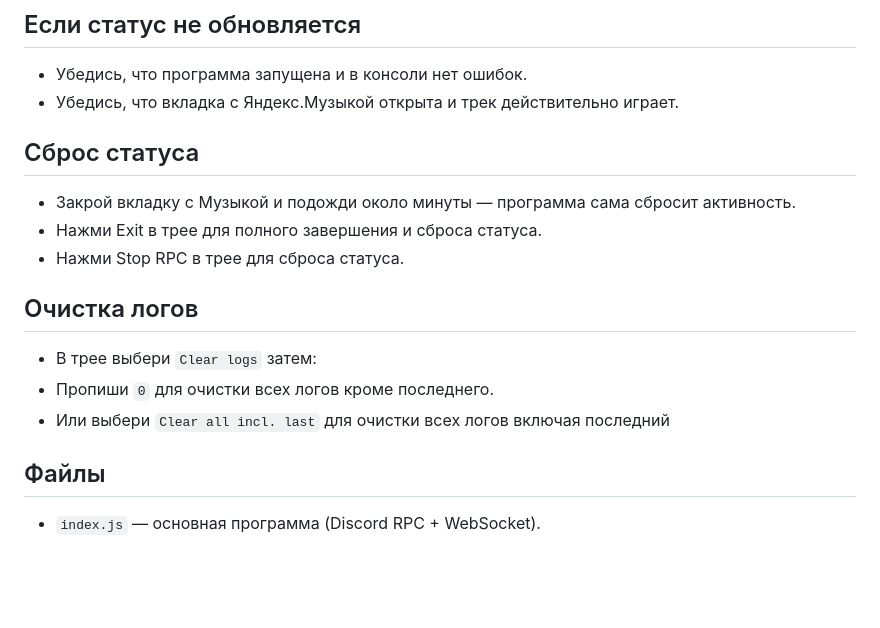
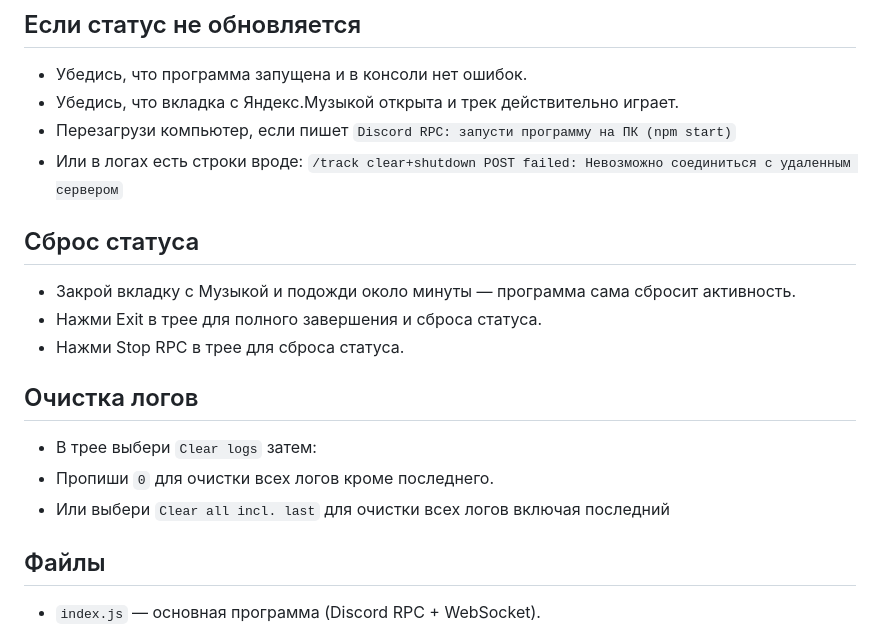
Before and after one commit to pavelinbs-afk/yamusicrpc, a Markdown page: README.md, the part around the change. Drawn GitHub-style; blank space fills up the shorter version.

```diff
--- a/README.md
+++ b/README.md
@@ -61,6 +61,8 @@ npm start
 
 - Убедись, что программа запущена и в консоли нет ошибок.
 - Убедись, что вкладка с Яндекс.Музыкой открыта и трек действительно играет.
+ - Перезагрузи компьютер, если пишет `Discord RPC: запусти программу на ПК (npm start)`
+ - Или в логах есть строки вроде: `/track clear+shutdown POST failed: Невозможно соединиться с удаленным сервером`
 
 ## Сброс статуса
 
@@ -73,6 +75,7 @@ npm start
 - В трее выбери `Clear logs` затем:
  - Пропиши `0` для очистки всех логов кроме последнего.
  - Или выбери `Clear all incl. last` для очистки всех логов включая последний
+
 ## Файлы
 
 - `index.js` — основная программа (Discord RPC + WebSocket).
```
